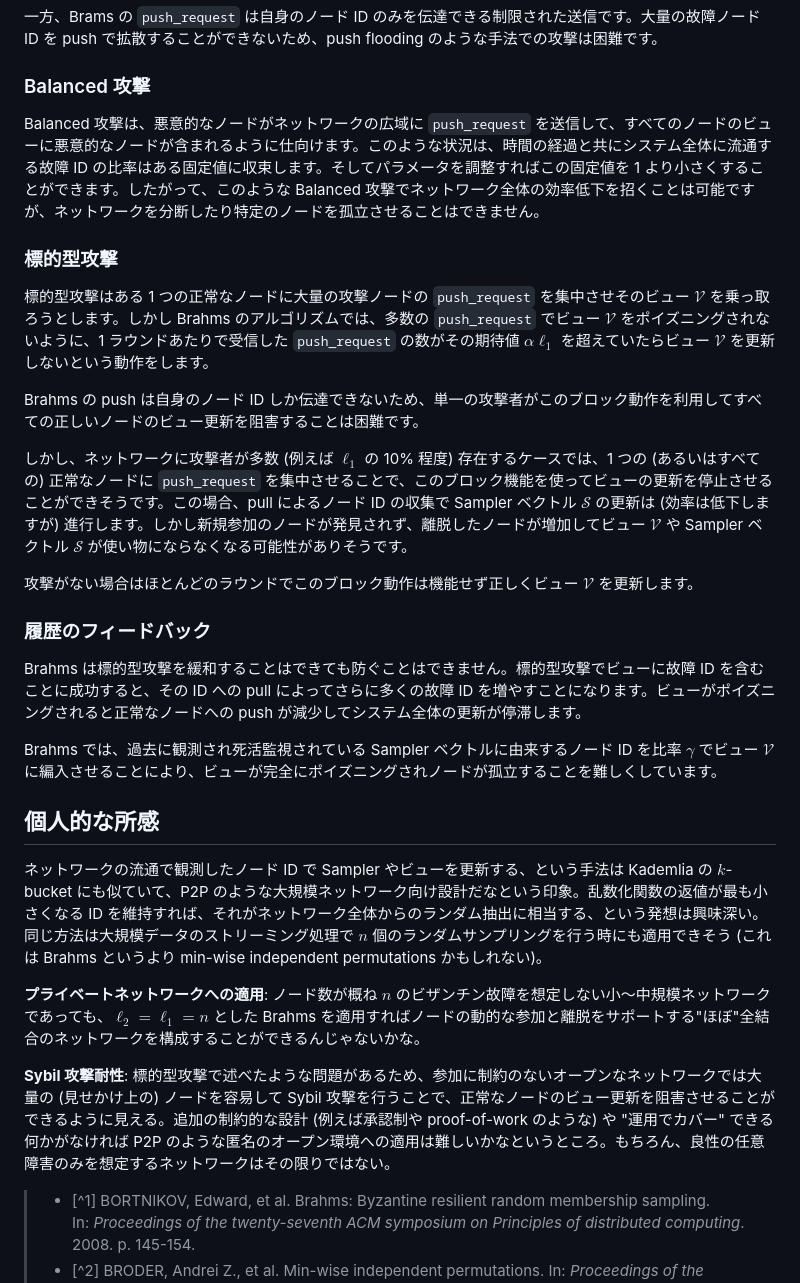
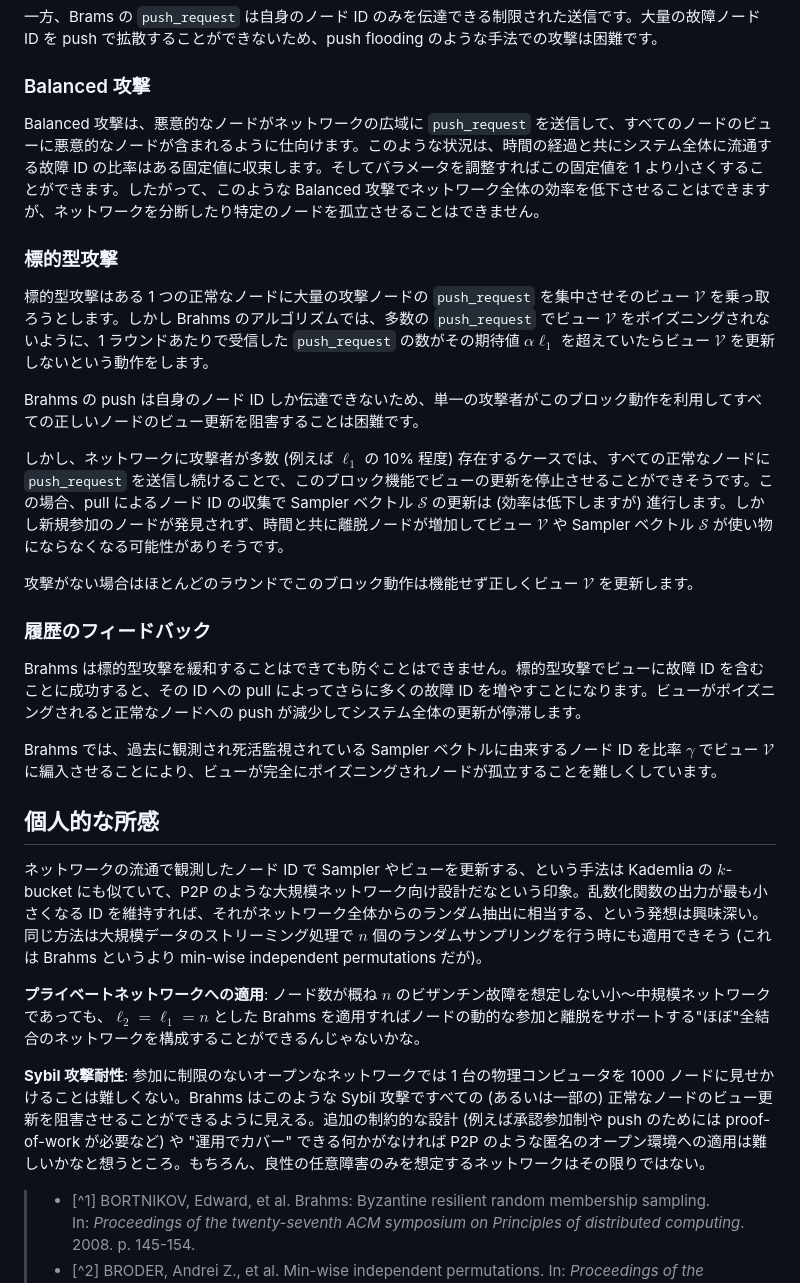
Before and after one commit to torao/zenn, a Markdown page: articles/202301-10min-brahms-membership-sampling.md, the part around the change printed below. GitHub-like rendering.

```diff
--- a/articles/202301-10min-brahms-membership-sampling.md
+++ b/articles/202301-10min-brahms-membership-sampling.md
@@ -108,7 +108,7 @@ Brahms のノードが持つ状態とデータの流れ、それを実行する
 
 ### Balanced 攻撃
 
-Balanced 攻撃は、悪意的なノードがネットワークの広域に `push_request` を送信して、すべてのノードのビューに悪意的なノードが含まれるように仕向けます。このような状況は、時間の経過と共にシステム全体に流通する故障 ID の比率はある固定値に収束します。そしてパラメータを調整すればこの固定値を 1 より小さくすることができます。したがって、このような Balanced 攻撃でネットワーク全体の効率低下を招くことは可能ですが、ネットワークを分断したり特定のノードを孤立させることはできません。
+Balanced 攻撃は、悪意的なノードがネットワークの広域に `push_request` を送信して、すべてのノードのビューに悪意的なノードが含まれるように仕向けます。このような状況は、時間の経過と共にシステム全体に流通する故障 ID の比率はある固定値に収束します。そしてパラメータを調整すればこの固定値を 1 より小さくすることができます。したがって、このような Balanced 攻撃でネットワーク全体の効率を低下させることはできますが、ネットワークを分断したり特定のノードを孤立させることはできません。
 
 ### 標的型攻撃
 
@@ -116,7 +116,7 @@ Balanced 攻撃は、悪意的なノードがネットワークの広域に `pus
 
 Brahms の push は自身のノード ID しか伝達できないため、単一の攻撃者がこのブロック動作を利用してすべての正しいノードのビュー更新を阻害することは困難です。
 
-しかし、ネットワークに攻撃者が多数 (例えば $\ell_1$ の 10% 程度) 存在するケースでは、1 つの (あるいはすべての) 正常なノードに `push_request` を集中させることで、このブロック機能を使ってビューの更新を停止させることができそうです。この場合、pull によるノード ID の収集で Sampler ベクトル $\mathcal{S}$ の更新は (効率は低下しますが) 進行します。しかし新規参加のノードが発見されず、離脱したノードが増加してビュー $\mathcal{V}$ や Sampler ベクトル $\mathcal{S}$ が使い物にならなくなる可能性がありそうです。
+しかし、ネットワークに攻撃者が多数 (例えば $\ell_1$ の 10% 程度) 存在するケースでは、すべての正常なノードに `push_request` を送信し続けることで、このブロック機能でビューの更新を停止させることができそうです。この場合、pull によるノード ID の収集で Sampler ベクトル $\mathcal{S}$ の更新は (効率は低下しますが) 進行します。しかし新規参加のノードが発見されず、時間と共に離脱ノードが増加してビュー $\mathcal{V}$ や Sampler ベクトル $\mathcal{S}$ が使い物にならなくなる可能性がありそうです。
 
 攻撃がない場合はほとんどのラウンドでこのブロック動作は機能せず正しくビュー $\mathcal{V}$ を更新します。
 
@@ -128,11 +128,11 @@ Brahms では、過去に観測され死活監視されている Sampler ベク
 
 ## 個人的な所感
 
-ネットワークの流通で観測したノード ID で Sampler やビューを更新する、という手法は Kademlia の $k$-bucket にも似ていて、P2P のような大規模ネットワーク向け設計だなという印象。乱数化関数の返値が最も小さくなる ID を維持すれば、それがネットワーク全体からのランダム抽出に相当する、という発想は興味深い。同じ方法は大規模データのストリーミング処理で $n$ 個のランダムサンプリングを行う時にも適用できそう (これは Brahms というより min-wise independent permutations かもしれない)。
+ネットワークの流通で観測したノード ID で Sampler やビューを更新する、という手法は Kademlia の $k$-bucket にも似ていて、P2P のような大規模ネットワーク向け設計だなという印象。乱数化関数の出力が最も小さくなる ID を維持すれば、それがネットワーク全体からのランダム抽出に相当する、という発想は興味深い。同じ方法は大規模データのストリーミング処理で $n$ 個のランダムサンプリングを行う時にも適用できそう (これは Brahms というより min-wise independent permutations だが)。
 
 **プライベートネットワークへの適用**: ノード数が概ね $n$ のビザンチン故障を想定しない小～中規模ネットワークであっても、$\ell_2=\ell_1=n$ とした Brahms を適用すればノードの動的な参加と離脱をサポートする"ほぼ"全結合のネットワークを構成することができるんじゃないかな。
 
-**Sybil 攻撃耐性**: 標的型攻撃で述べたような問題があるため、参加に制約のないオープンなネットワークでは大量の (見せかけ上の) ノードを容易して Sybil 攻撃を行うことで、正常なノードのビュー更新を阻害させることができるように見える。追加の制約的な設計 (例えば承認制や proof-of-work のような) や "運用でカバー" できる何かがなければ P2P のような匿名のオープン環境への適用は難しいかなというところ。もちろん、良性の任意障害のみを想定するネットワークはその限りではない。
+**Sybil 攻撃耐性**: 参加に制限のないオープンなネットワークでは 1 台の物理コンピュータを 1000 ノードに見せかけることは難しくない。Brahms はこのような Sybil 攻撃ですべての (あるいは一部の) 正常なノードのビュー更新を阻害させることができるように見える。追加の制約的な設計 (例えば承認参加制や push のためには proof-of-work が必要など) や "運用でカバー" できる何かがなければ P2P のような匿名のオープン環境への適用は難しいかなと想うところ。もちろん、良性の任意障害のみを想定するネットワークはその限りではない。
 
 > - [^1] BORTNIKOV, Edward, et al. Brahms: Byzantine resilient random membership sampling. In: _Proceedings of the twenty-seventh ACM symposium on Principles of distributed computing_. 2008. p. 145-154.
 > - [^2] BRODER, Andrei Z., et al. Min-wise independent permutations. In: _Proceedings of the thirtieth annual ACM symposium on Theory of computing_. 1998. p. 327-336.
```
Also changed, not shown: other parts of articles/202301-10min-brahms-membership-sampling.md (+9 -9 lines).
